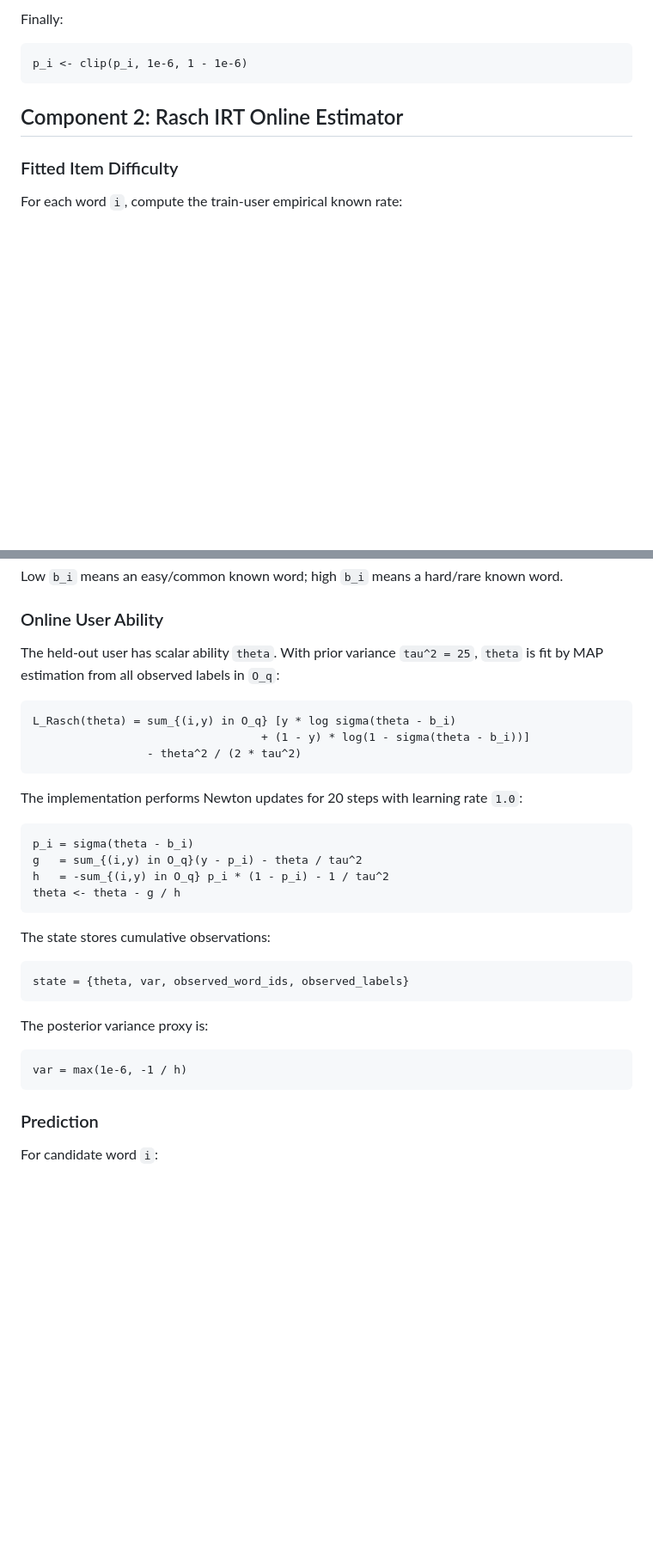
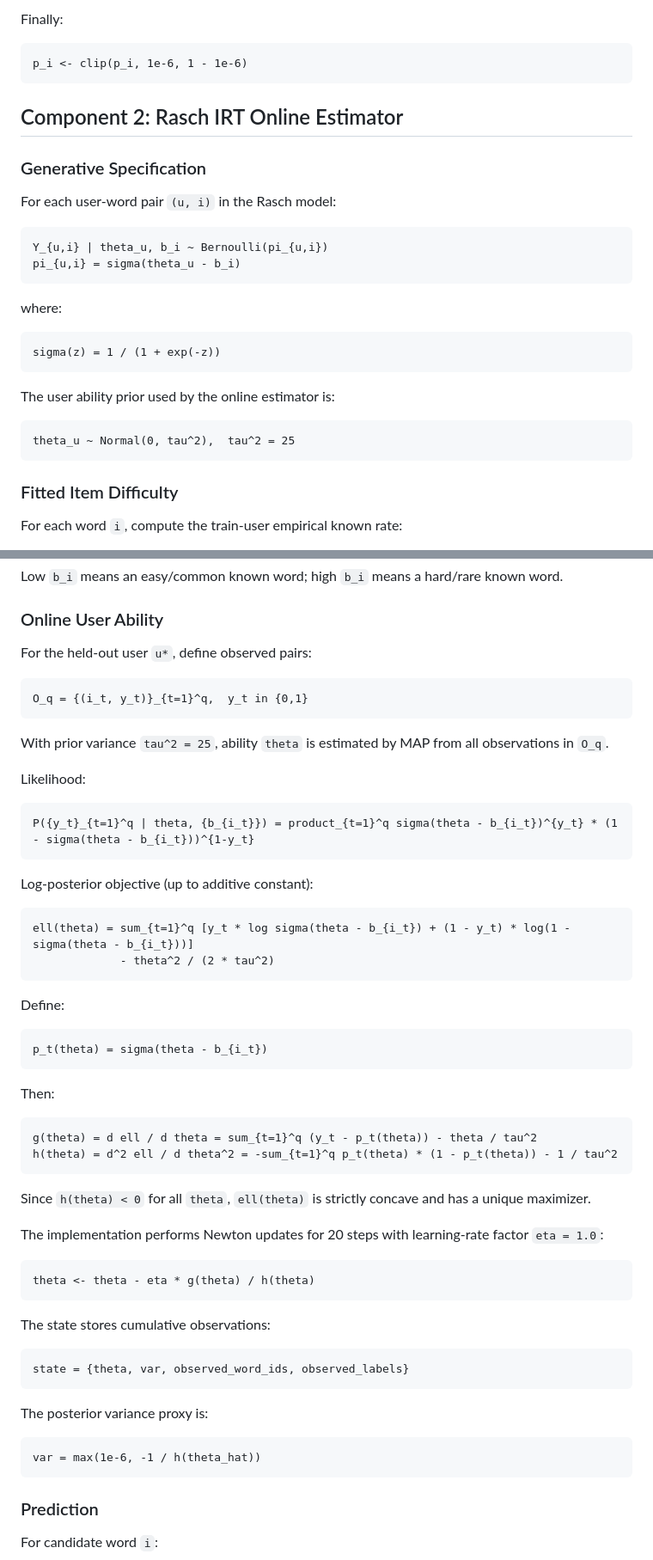
Before and after one commit to fimmind/nlp_pipeline, a Markdown page: best_models.md, 2 parts joined by grey strips. Shown at 86% size. GitHub-like rendering; blank space fills up the shorter version.

Commit message:
Expand Rasch model section with full MAP formulation

````diff
--- a/best_models.md
+++ b/best_models.md
@@ -164,6 +164,27 @@ p_i <- clip(p_i, 1e-6, 1 - 1e-6)
 
 ## Component 2: Rasch IRT Online Estimator
 
+### Generative Specification
+
+For each user-word pair `(u, i)` in the Rasch model:
+
+```text
+Y_{u,i} | theta_u, b_i ~ Bernoulli(pi_{u,i})
+pi_{u,i} = sigma(theta_u - b_i)
+```
+
+where:
+
+```text
+sigma(z) = 1 / (1 + exp(-z))
+```
+
+The user ability prior used by the online estimator is:
+
+```text
+theta_u ~ Normal(0, tau^2),  tau^2 = 25
+```
+
 ### Fitted Item Difficulty
 
 For each word `i`, compute the train-user empirical known rate:
@@ -183,21 +204,46 @@ Low `b_i` means an easy/common known word; high `b_i` means a hard/rare known wo
 
 ### Online User Ability
 
-The held-out user has scalar ability `theta`. With prior variance `tau^2 = 25`, `theta` is fit by MAP estimation from all observed labels in `O_q`:
+For the held-out user `u*`, define observed pairs:
 
 ```text
-L_Rasch(theta) = sum_{(i,y) in O_q} [y * log sigma(theta - b_i)
-                                  + (1 - y) * log(1 - sigma(theta - b_i))]
-                 - theta^2 / (2 * tau^2)
+O_q = {(i_t, y_t)}_{t=1}^q,  y_t in {0,1}
 ```
 
-The implementation performs Newton updates for 20 steps with learning rate `1.0`:
+With prior variance `tau^2 = 25`, ability `theta` is estimated by MAP from all observations in `O_q`.
+
+Likelihood:
 
 ```text
-p_i = sigma(theta - b_i)
-g   = sum_{(i,y) in O_q}(y - p_i) - theta / tau^2
-h   = -sum_{(i,y) in O_q} p_i * (1 - p_i) - 1 / tau^2
-theta <- theta - g / h
+P({y_t}_{t=1}^q | theta, {b_{i_t}}) = product_{t=1}^q sigma(theta - b_{i_t})^{y_t} * (1 - sigma(theta - b_{i_t}))^{1-y_t}
+```
+
+Log-posterior objective (up to additive constant):
+
+```text
+ell(theta) = sum_{t=1}^q [y_t * log sigma(theta - b_{i_t}) + (1 - y_t) * log(1 - sigma(theta - b_{i_t}))]
+             - theta^2 / (2 * tau^2)
+```
+
+Define:
+
+```text
+p_t(theta) = sigma(theta - b_{i_t})
+```
+
+Then:
+
+```text
+g(theta) = d ell / d theta = sum_{t=1}^q (y_t - p_t(theta)) - theta / tau^2
+h(theta) = d^2 ell / d theta^2 = -sum_{t=1}^q p_t(theta) * (1 - p_t(theta)) - 1 / tau^2
+```
+
+Since `h(theta) < 0` for all `theta`, `ell(theta)` is strictly concave and has a unique maximizer.
+
+The implementation performs Newton updates for 20 steps with learning-rate factor `eta = 1.0`:
+
+```text
+theta <- theta - eta * g(theta) / h(theta)
 ```
 
 The state stores cumulative observations:
@@ -209,7 +255,7 @@ state = {theta, var, observed_word_ids, observed_labels}
 The posterior variance proxy is:
 
 ```text
-var = max(1e-6, -1 / h)
+var = max(1e-6, -1 / h(theta_hat))
 ```
 
 ### Prediction
````
